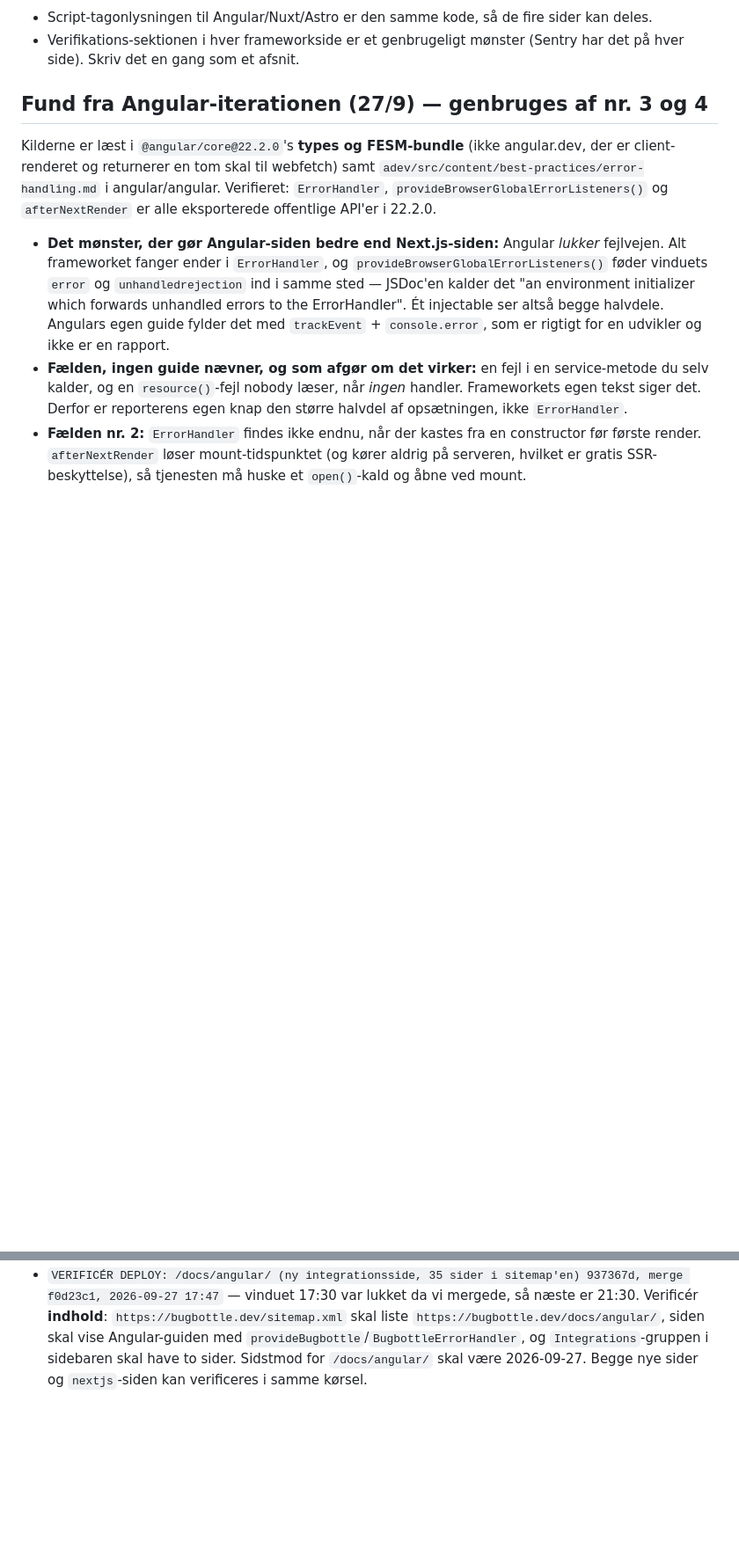
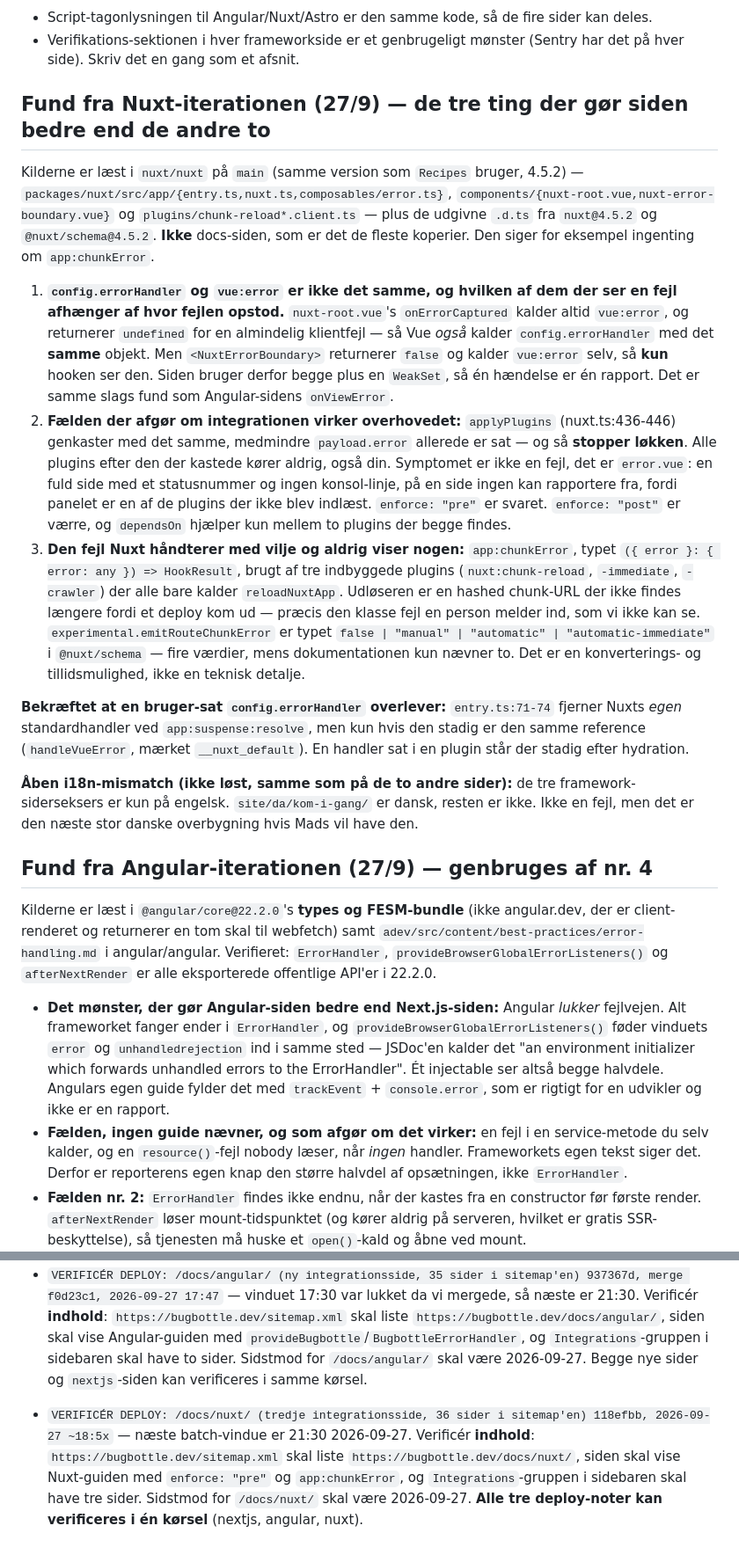
Before and after one commit to mahope/bugbottle, a Markdown page: IMPLEMENTATION_PLAN.md, 2 parts joined by grey strips. Shown at 88% size. Drawn GitHub-style; blank space fills up the shorter version.

Commit message:
Notér fundene fra Nuxt-iterationen og deploy-vinduet

```diff
--- a/IMPLEMENTATION_PLAN.md
+++ b/IMPLEMENTATION_PLAN.md
@@ -110,7 +112,52 @@ nextjs.org, angular.dev, nuxt.com.
 - Verifikations-sektionen i hver frameworkside er et genbrugeligt mønster
   (Sentry har det på hver side). Skriv det en gang som et afsnit.
 
-## Fund fra Angular-iterationen (27/9) — genbruges af nr. 3 og 4
+## Fund fra Nuxt-iterationen (27/9) — de tre ting der gør siden bedre end de andre to
+
+Kilderne er læst i `nuxt/nuxt` på `main` (samme version som `Recipes` bruger,
+4.5.2) — `packages/nuxt/src/app/{entry.ts,nuxt.ts,composables/error.ts}`,
+`components/{nuxt-root.vue,nuxt-error-boundary.vue}` og
+`plugins/chunk-reload*.client.ts` — plus de udgivne `.d.ts` fra
+`nuxt@4.5.2` og `@nuxt/schema@4.5.2`. **Ikke** docs-siden, som er det de fleste
+koperier. Den siger for eksempel ingenting om `app:chunkError`.
+
+1. **`config.errorHandler` og `vue:error` er ikke det samme, og hvilken af
+   dem der ser en fejl afhænger af hvor fejlen opstod.** `nuxt-root.vue`'s
+   `onErrorCaptured` kalder altid `vue:error`, og returnerer `undefined` for en
+   almindelig klientfejl — så Vue *også* kalder `config.errorHandler` med det
+   **samme** objekt. Men `<NuxtErrorBoundary>` returnerer `false` og kalder
+   `vue:error` selv, så **kun** hooken ser den. Siden bruger derfor begge plus
+   en `WeakSet`, så én hændelse er én rapport. Det er samme slags fund som
+   Angular-sidens `onViewError`.
+2. **Fælden der afgør om integrationen virker overhovedet:**
+   `applyPlugins` (nuxt.ts:436-446) genkaster med det samme, medmindre
+   `payload.error` allerede er sat — og så **stopper løkken**. Alle plugins
+   efter den der kastede kører aldrig, også din. Symptomet er ikke en fejl, det
+   er `error.vue`: en fuld side med et statusnummer og ingen konsol-linje, på
+   en side ingen kan rapportere fra, fordi panelet er en af de plugins der ikke
+   blev indlæst. `enforce: "pre"` er svaret. `enforce: "post"` er værre, og
+   `dependsOn` hjælper kun mellem to plugins der begge findes.
+3. **Den fejl Nuxt håndterer med vilje og aldrig viser nogen:**
+   `app:chunkError`, typet `({ error }: { error: any }) => HookResult`, brugt af
+   tre indbyggede plugins (`nuxt:chunk-reload`, `-immediate`, `-crawler`) der
+   alle bare kalder `reloadNuxtApp`. Udløseren er en hashed chunk-URL der ikke
+   findes længere fordi et deploy kom ud — præcis den klasse fejl en person
+   melder ind, som vi ikke kan se. `experimental.emitRouteChunkError` er typet
+   `false | "manual" | "automatic" | "automatic-immediate"` i `@nuxt/schema` —
+   fire værdier, mens dokumentationen kun nævner to. Det er en konverterings-
+   og tillidsmulighed, ikke en teknisk detalje.
+
+**Bekræftet at en bruger-sat `config.errorHandler` overlever:**
+`entry.ts:71-74` fjerner Nuxts *egen* standardhandler ved `app:suspense:resolve`,
+men kun hvis den stadig er den samme reference (`handleVueError`, mærket
+`__nuxt_default`). En handler sat i en plugin står der stadig efter hydration.
+
+**Åben i18n-mismatch (ikke løst, samme som på de to andre sider):** de tre
+framework-siderseksers er kun på engelsk. `site/da/kom-i-gang/` er dansk, resten
+er ikke. Ikke en fejl, men det er den næste stor danske overbygning hvis
+Mads vil have den.
+
+## Fund fra Angular-iterationen (27/9) — genbruges af nr. 4
 
 Kilderne er læst i `@angular/core@22.2.0`'s **types og FESM-bundle** (ikke
 angular.dev, der er client-renderet og returnerer en tom skal til webfetch) samt
@@ -232,3 +305,12 @@ biblioteket, så overfladen er devDependencies + Node-versionen i
   sidebaren skal have to sider. Sidstmod for `/docs/angular/` skal være
   2026-09-27. Begge nye sider og `nextjs`-siden kan verificeres i samme
   kørsel.
+
+
+- `VERIFICÉR DEPLOY: /docs/nuxt/ (tredje integrationsside, 36 sider i
+  sitemap'en) 118efbb, 2026-09-27 ~18:5x` — næste batch-vindue er 21:30
+  2026-09-27. Verificér **indhold**: `https://bugbottle.dev/sitemap.xml` skal
+  liste `https://bugbottle.dev/docs/nuxt/`, siden skal vise Nuxt-guiden med
+  `enforce: "pre"` og `app:chunkError`, og `Integrations`-gruppen i sidebaren
+  skal have tre sider. Sidstmod for `/docs/nuxt/` skal være 2026-09-27.
+  **Alle tre deploy-noter kan verificeres i én kørsel** (nextjs, angular, nuxt).
```
Also changed, not shown: other parts of IMPLEMENTATION_PLAN.md (+30 -2 lines).
